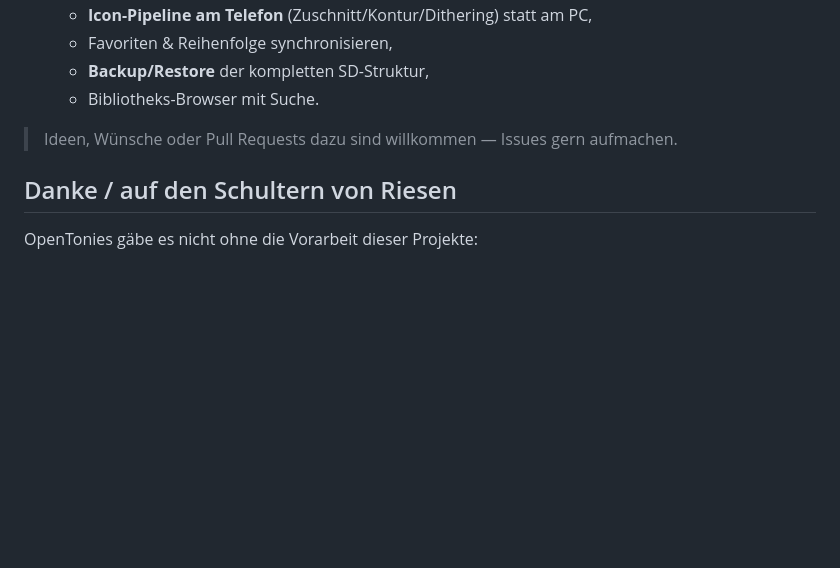
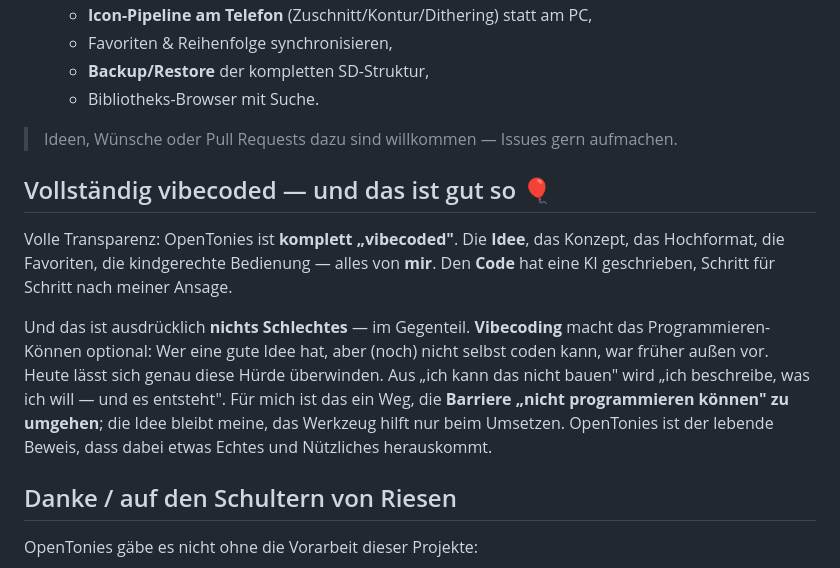
Before and after one commit to ElektroGandhi/OpenToniesFlipperZero, a Markdown page: README.md, the part around the change. Drawn GitHub-style; blank space fills up the shorter version.

Commit message:
docs(readme): Vibecoding-Hinweis — transparent und positiv gerahmt
OpenTonies ist komplett vibecoded (Idee vom Autor, Code KI-geschrieben).
Als Feature dargestellt: Vibecoding umgeht die Barriere "nicht programmieren
koennen" und macht Ideen umsetzbar.

Co-Authored-By: Claude Fable 5 <noreply@anthropic.com>

```diff
--- a/README.md
+++ b/README.md
@@ -127,6 +127,20 @@ Diese Features sind **angekündigt** und in Planung:
 
 > Ideen, Wünsche oder Pull Requests dazu sind willkommen — Issues gern aufmachen.
 
+## Vollständig vibecoded — und das ist gut so 🎈
+
+Volle Transparenz: OpenTonies ist **komplett „vibecoded"**. Die **Idee**, das Konzept, das
+Hochformat, die Favoriten, die kindgerechte Bedienung — alles von **mir**. Den **Code** hat
+eine KI geschrieben, Schritt für Schritt nach meiner Ansage.
+
+Und das ist ausdrücklich **nichts Schlechtes** — im Gegenteil. **Vibecoding** macht das
+Programmieren-Können optional: Wer eine gute Idee hat, aber (noch) nicht selbst coden kann,
+war früher außen vor. Heute lässt sich genau diese Hürde überwinden. Aus „ich kann das
+nicht bauen" wird „ich beschreibe, was ich will — und es entsteht". Für mich ist das ein
+Weg, die **Barriere „nicht programmieren können" zu umgehen**; die Idee bleibt meine, das
+Werkzeug hilft nur beim Umsetzen. OpenTonies ist der lebende Beweis, dass dabei etwas
+Echtes und Nützliches herauskommt.
+
 ## Danke / auf den Schultern von Riesen
 
 OpenTonies gäbe es nicht ohne die Vorarbeit dieser Projekte:
```
